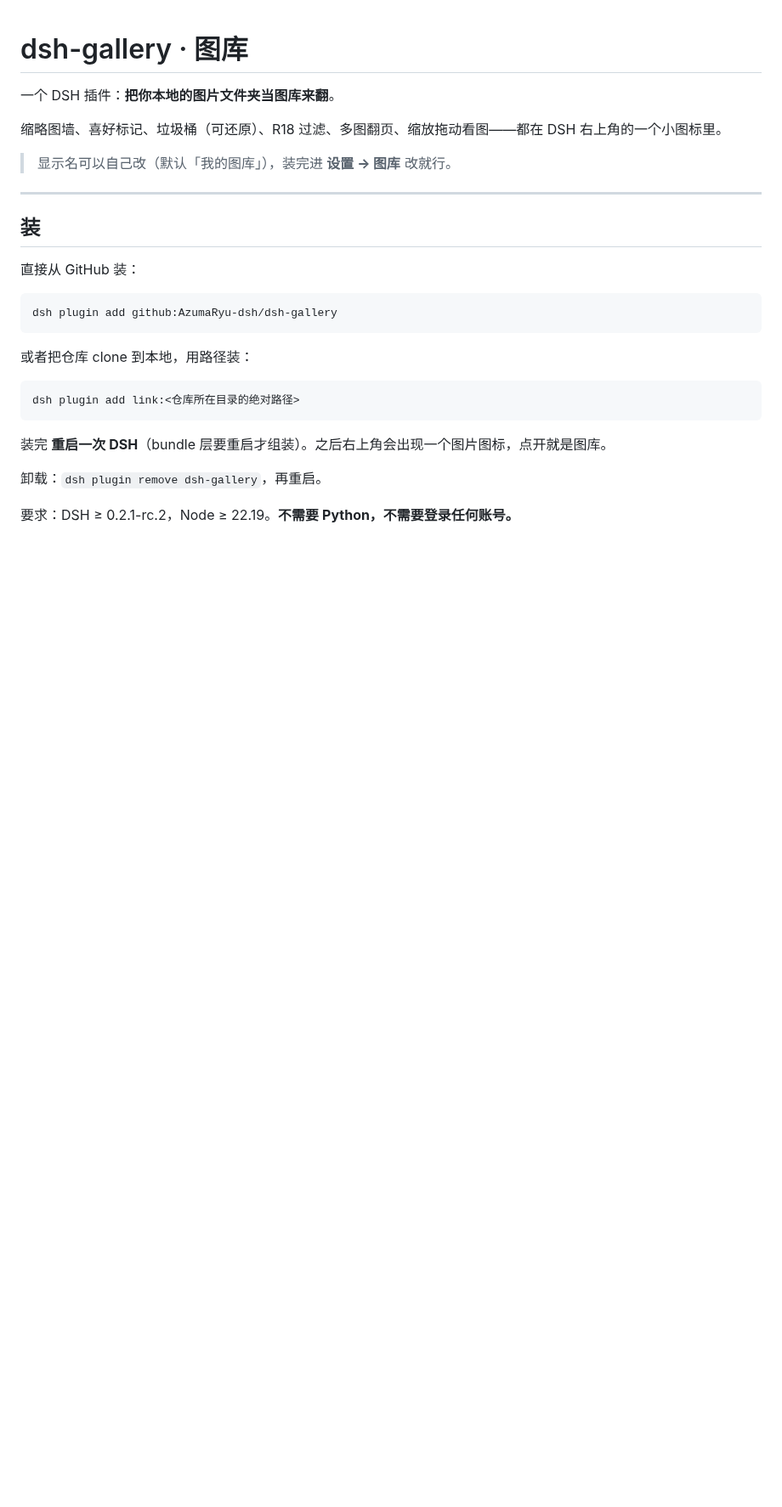
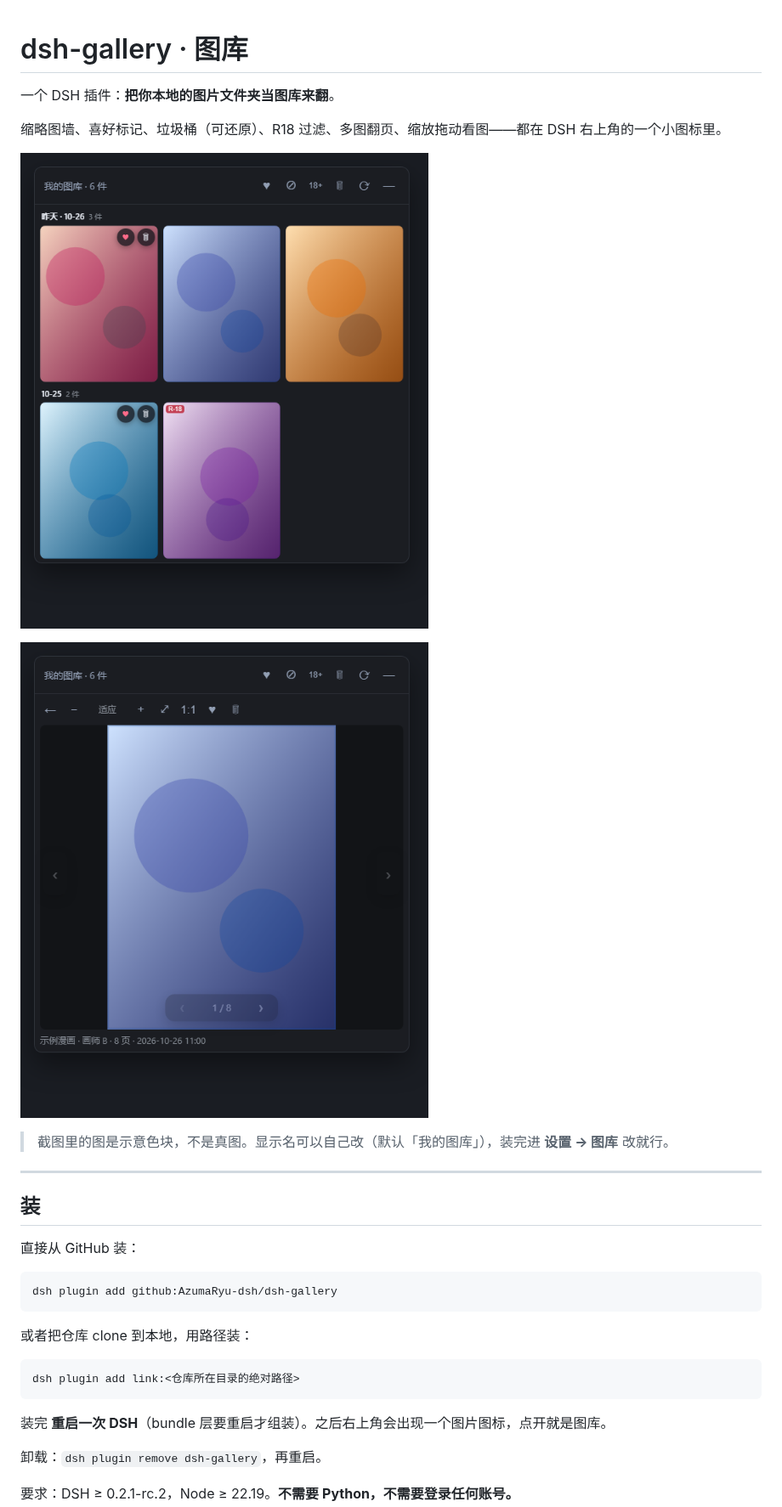
Before and after one commit to AzumaRyu-dsh/dsh-gallery, a Markdown page: README.md, the part around the change. Shown at 85% size. Rendered like a GitHub page; pictures changed too: docs/preview-grid.png (added), docs/preview-viewer.png (added); blank space fills up the shorter version.

Commit message:
README：加两张示意截图（只含合成色块，不含真实内容）

```diff
--- a/README.md
+++ b/README.md
@@ -4,7 +4,11 @@
 
 缩略图墙、喜好标记、垃圾桶（可还原）、R18 过滤、多图翻页、缩放拖动看图——都在 DSH 右上角的一个小图标里。
 
-> 显示名可以自己改（默认「我的图库」），装完进 **设置 → 图库** 改就行。
+![图库面板](docs/preview-grid.png)
+
+![单图查看](docs/preview-viewer.png)
+
+> 截图里的图是示意色块，不是真图。显示名可以自己改（默认「我的图库」），装完进 **设置 → 图库** 改就行。
 
 ---
 
```
